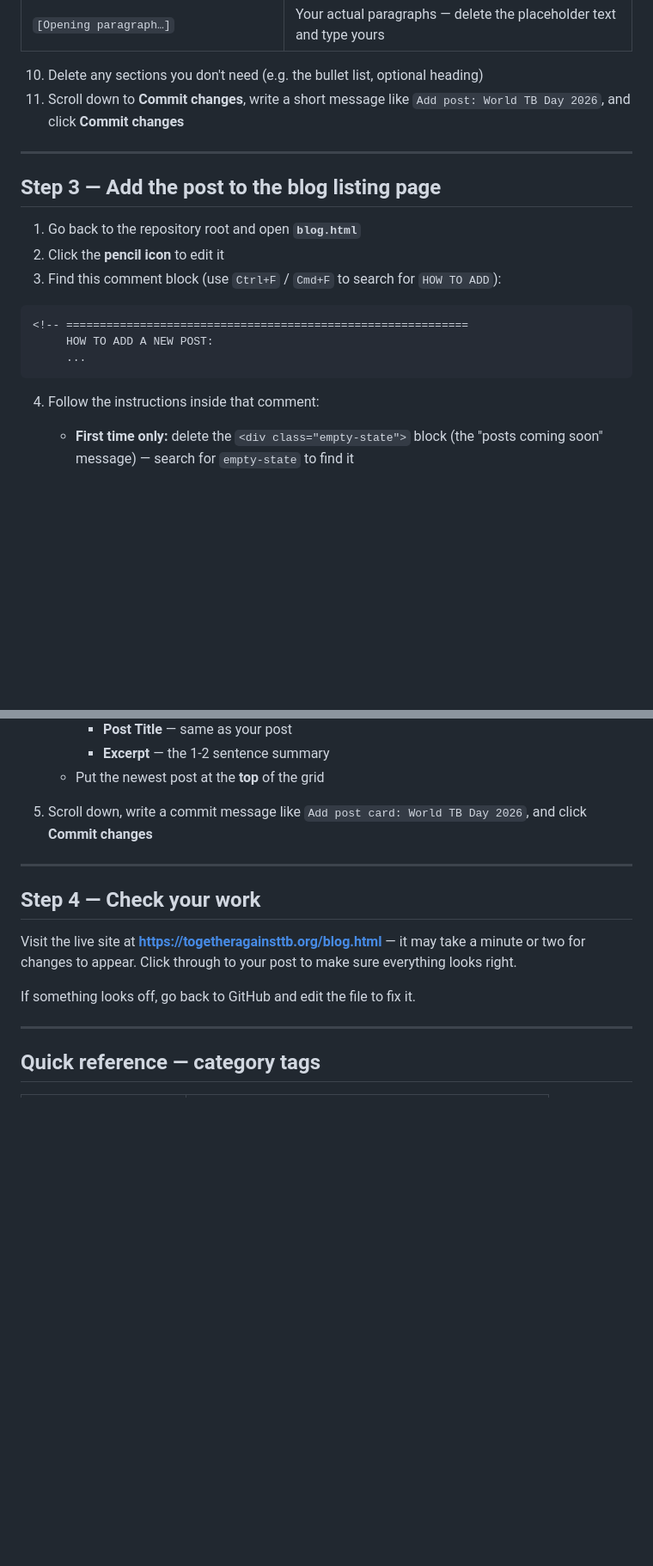
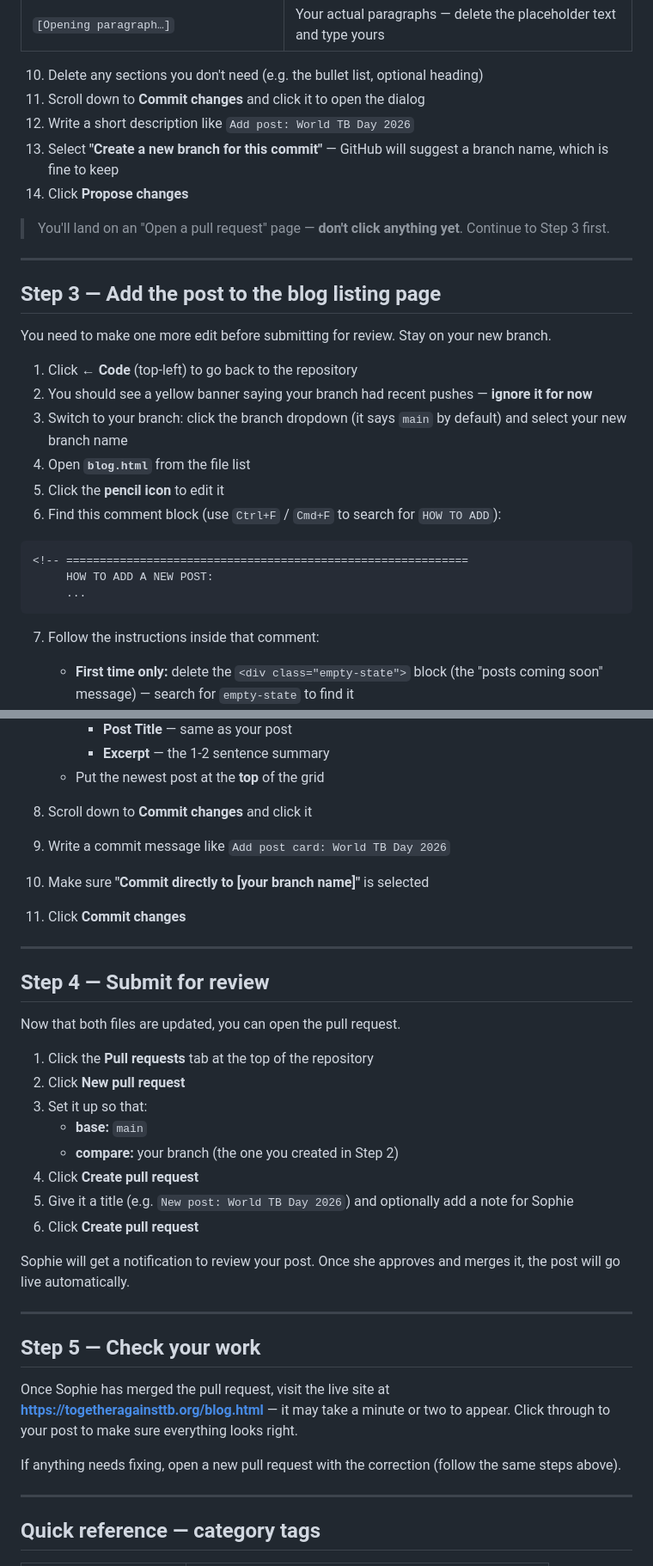
Before and after one commit to skhuddart/togetheragainsttb, a Markdown page: HOW-TO-POST.md, 2 parts joined by grey strips. Shown at 86% size. GitHub-like rendering; blank space fills up the shorter version.

Commit message:
Update posting guide for PR-based review workflow
Replaces direct-to-main commit instructions with a branch + pull
request flow so posts require Sophie's approval before going live.

Co-Authored-By: Claude Sonnet 4.6 <noreply@anthropic.com>

````diff
--- a/HOW-TO-POST.md
+++ b/HOW-TO-POST.md
@@ -46,15 +48,25 @@ Write your post in a Google Doc or notes app first. Have ready:
 | `[Opening paragraph…]` | Your actual paragraphs — delete the placeholder text and type yours |
 
 10. Delete any sections you don't need (e.g. the bullet list, optional heading)
-11. Scroll down to **Commit changes**, write a short message like `Add post: World TB Day 2026`, and click **Commit changes**
+11. Scroll down to **Commit changes** and click it to open the dialog
+12. Write a short description like `Add post: World TB Day 2026`
+13. Select **"Create a new branch for this commit"** — GitHub will suggest a branch name, which is fine to keep
+14. Click **Propose changes**
+
+> You'll land on an "Open a pull request" page — **don't click anything yet**. Continue to Step 3 first.
 
 ---
 
 ## Step 3 — Add the post to the blog listing page
 
-1. Go back to the repository root and open **`blog.html`**
-2. Click the **pencil icon** to edit it
-3. Find this comment block (use `Ctrl+F` / `Cmd+F` to search for `HOW TO ADD`):
+You need to make one more edit before submitting for review. Stay on your new branch.
+
+1. Click **← Code** (top-left) to go back to the repository
+2. You should see a yellow banner saying your branch had recent pushes — **ignore it for now**
+3. Switch to your branch: click the branch dropdown (it says `main` by default) and select your new branch name
+4. Open **`blog.html`** from the file list
+5. Click the **pencil icon** to edit it
+6. Find this comment block (use `Ctrl+F` / `Cmd+F` to search for `HOW TO ADD`):
 
 ```
 <!-- ============================================================
@@ -62,7 +74,7 @@ Write your post in a Google Doc or notes app first. Have ready:
      ...
 ```
 
-4. Follow the instructions inside that comment:
+7. Follow the instructions inside that comment:
    - **First time only:** delete the `<div class="empty-state">` block (the "posts coming soon" message) — search for `empty-state` to find it
    - **First time only:** uncomment the `<div class="blog-grid">` by deleting the `<!--` line above it and the `-->` line at the very end
    - Copy one `<article class="blog-card">` block and fill in the four `[REPLACE: ...]` items:
@@ -73,15 +85,35 @@ Write your post in a Google Doc or notes app first. Have ready:
      - **Excerpt** — the 1-2 sentence summary
    - Put the newest post at the **top** of the grid
 
-5. Scroll down, write a commit message like `Add post card: World TB Day 2026`, and click **Commit changes**
+8. Scroll down to **Commit changes** and click it
+9. Write a commit message like `Add post card: World TB Day 2026`
+10. Make sure **"Commit directly to [your branch name]"** is selected
+11. Click **Commit changes**
 
 ---
 
-## Step 4 — Check your work
+## Step 4 — Submit for review
 
-Visit the live site at **https://togetheragainsttb.org/blog.html** — it may take a minute or two for changes to appear. Click through to your post to make sure everything looks right.
+Now that both files are updated, you can open the pull request.
 
-If something looks off, go back to GitHub and edit the file to fix it.
+1. Click the **Pull requests** tab at the top of the repository
+2. Click **New pull request**
+3. Set it up so that:
+   - **base:** `main`
+   - **compare:** your branch (the one you created in Step 2)
+4. Click **Create pull request**
+5. Give it a title (e.g. `New post: World TB Day 2026`) and optionally add a note for Sophie
+6. Click **Create pull request**
+
+Sophie will get a notification to review your post. Once she approves and merges it, the post will go live automatically.
+
+---
+
+## Step 5 — Check your work
+
+Once Sophie has merged the pull request, visit the live site at **https://togetheragainsttb.org/blog.html** — it may take a minute or two to appear. Click through to your post to make sure everything looks right.
+
+If anything needs fixing, open a new pull request with the correction (follow the same steps above).
 
 ---
 
````
Also changed, not shown: other parts of HOW-TO-POST.md (+2 -0 lines).
